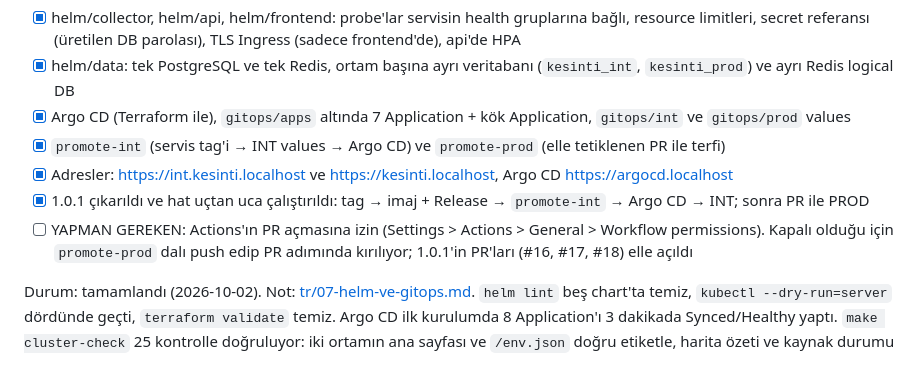
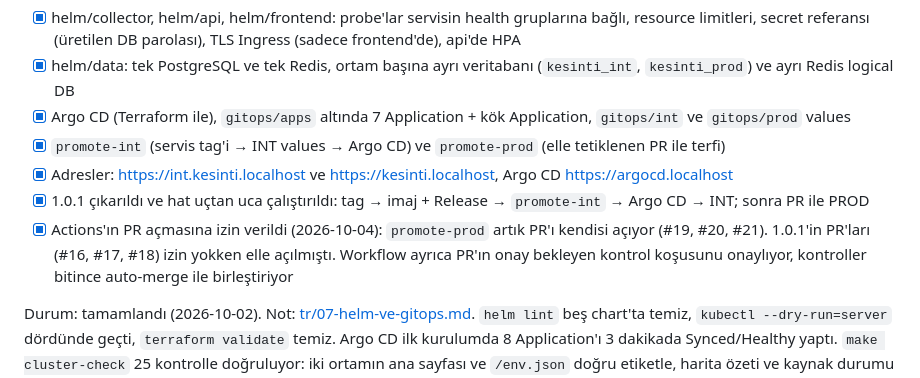
Before and after one commit to agern28/kesinti-haritasi, a Markdown page: docs/PROGRESS.md, the part around the change. GitHub-like rendering.

```diff
--- a/docs/PROGRESS.md
+++ b/docs/PROGRESS.md
@@ -95,7 +95,7 @@ Durum: tamamlandı (2026-10-02). Not: [tr/06-altyapi.md](tr/06-altyapi.md). `ter
 - [x] `promote-int` (servis tag'i → INT values → Argo CD) ve `promote-prod` (elle tetiklenen PR ile terfi)
 - [x] Adresler: https://int.kesinti.localhost ve https://kesinti.localhost, Argo CD https://argocd.localhost
 - [x] 1.0.1 çıkarıldı ve hat uçtan uca çalıştırıldı: tag → imaj + Release → `promote-int` → Argo CD → INT; sonra PR ile PROD
-- [ ] YAPMAN GEREKEN: Actions'ın PR açmasına izin (Settings > Actions > General > Workflow permissions). Kapalı olduğu için `promote-prod` dalı push edip PR adımında kırılıyor; 1.0.1'in PR'ları (#16, #17, #18) elle açıldı
+- [x] Actions'ın PR açmasına izin verildi (2026-10-04): `promote-prod` artık PR'ı kendisi açıyor (#19, #20, #21). 1.0.1'in PR'ları (#16, #17, #18) izin yokken elle açılmıştı. Workflow ayrıca PR'ın onay bekleyen kontrol koşusunu onaylıyor, kontroller bitince auto-merge ile birleştiriyor
 
 Durum: tamamlandı (2026-10-02). Not: [tr/07-helm-ve-gitops.md](tr/07-helm-ve-gitops.md). `helm lint` beş chart'ta temiz, `kubectl --dry-run=server` dördünde geçti, `terraform validate` temiz. Argo CD ilk kurulumda 8 Application'ı 3 dakikada Synced/Healthy yaptı. `make cluster-check` 25 kontrolle doğruluyor: iki ortamın ana sayfası ve `/env.json` doğru etiketle, harita özeti ve kaynak durumu 200, sınır dosyası 475 KB, SSE Ingress üzerinden bağlanıyor (`:bagli`, `retry:3000`, 15 sn kalp atışı), üç sertifika kendi CA'mızdan, INT'te tarama kapalı PROD'da açık, HPA 1-3. PROD veritabanı canlı taramalarla 18.799 satır; INT boş (orada tarama yok). Küme + compose 4,0 GB RAM. Takıldığım yerler: Ingress'ten `/api` 502 (nginx resolver kısa servis adını çözemiyor, tam alan adı gerekti); küme compose'dan eski kod çalıştırıyordu (1.0.1 bunun için); `applicationSet.enabled` anahtarı yok (replicas 0); `promote-prod.yml` ilk halinde geçersiz YAML'dı (blok skalarda girintisiz satırlar), workflow dosyalarını doğrulayan adım eklendi.
 
```
Also changed, not shown: docs/en/PROGRESS.md (+1 -1 lines).
